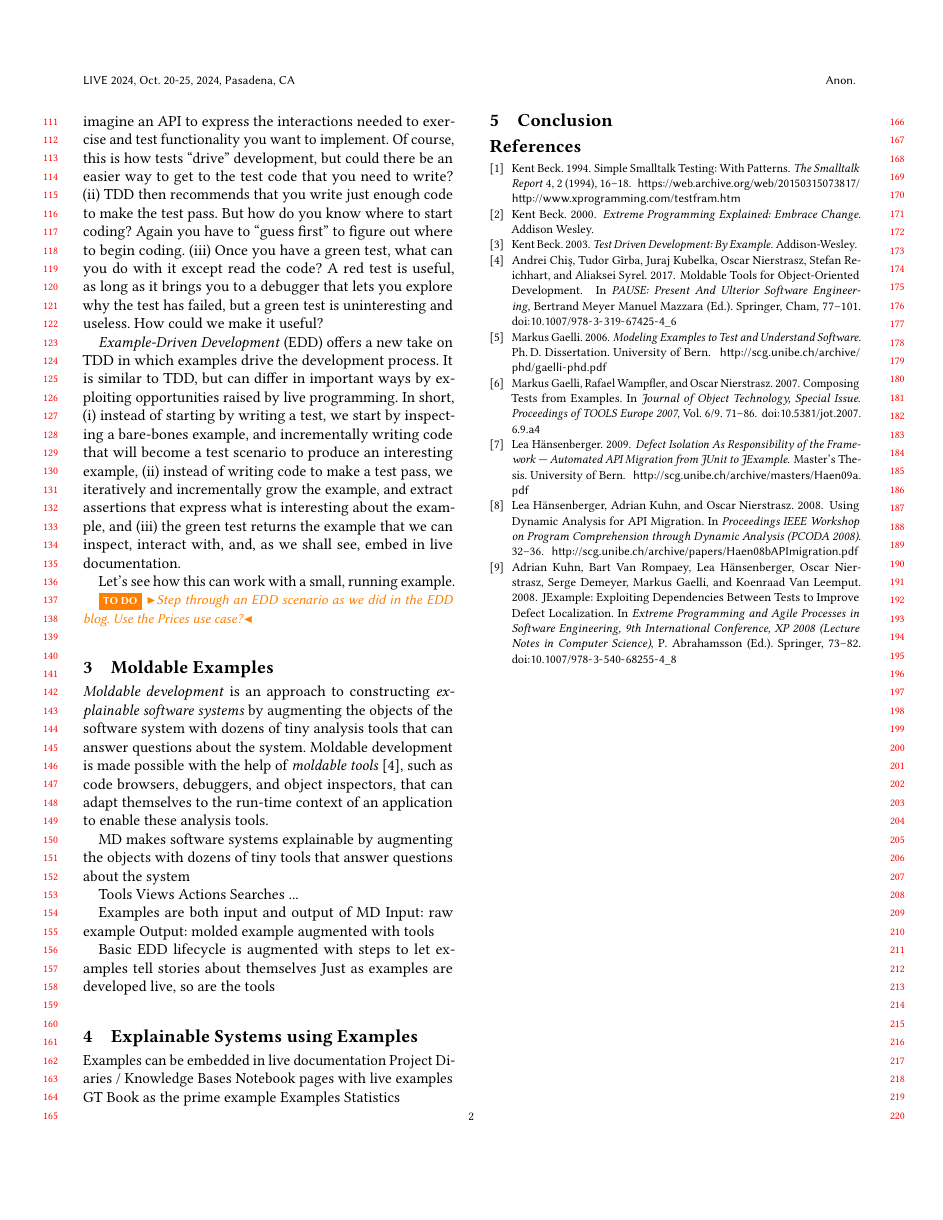
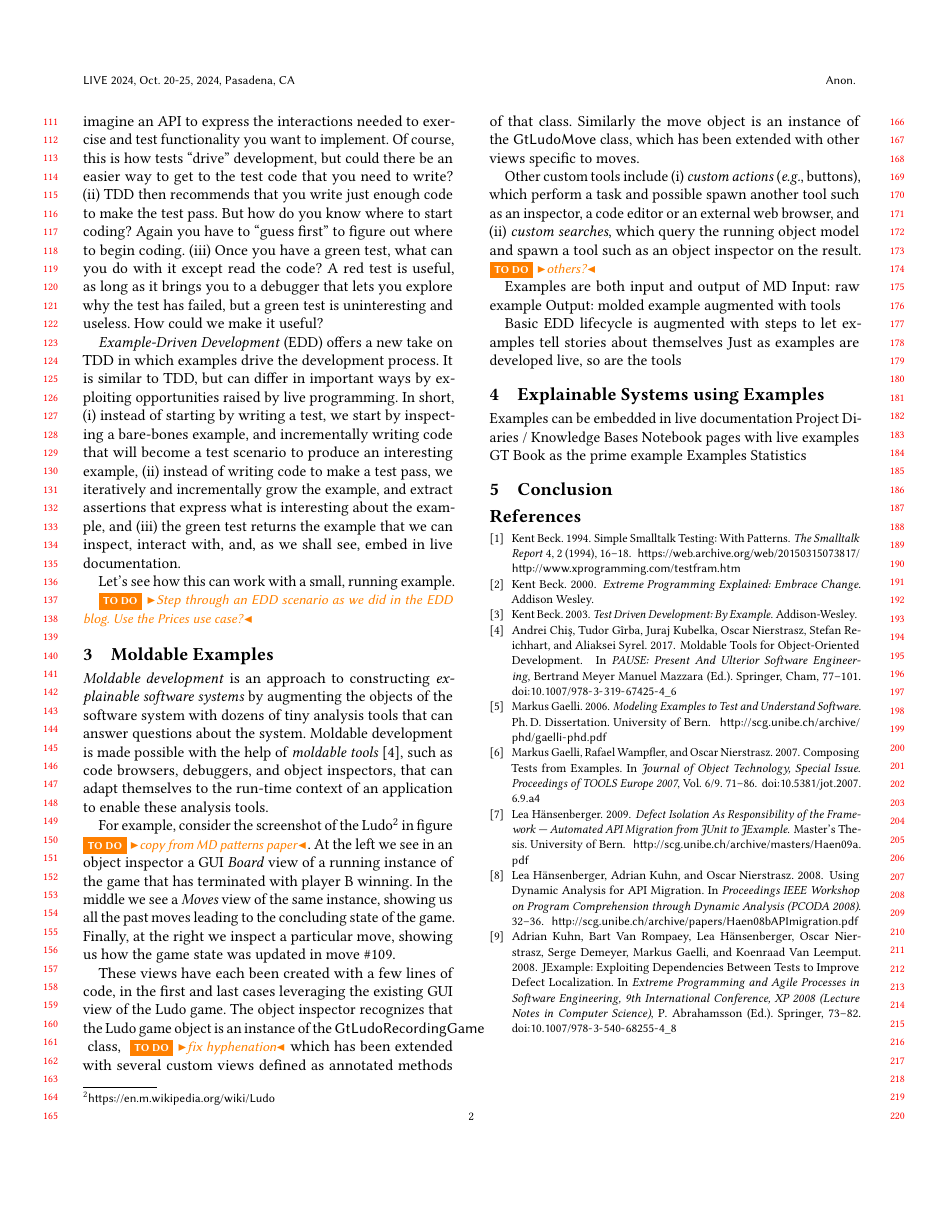
Before and after one commit to feenkcom/paper-edd-live2024, a LaTeX paper (eddBridge.tex): page 2 of 2. Compiled offline with pdfLaTeX.

Commit message:
Working on MD section

```diff
--- a/eddBridge.tex
+++ b/eddBridge.tex
@@ -182,18 +182,29 @@ Use the Prices use case?}
 
 \emph{Moldable development} is an approach to constructing \emph{explainable software systems} by augmenting the objects of the software system with dozens of tiny analysis tools that can answer questions about the system.
 Moldable development is made possible with the help of \emph{moldable tools}~\cite{Chis17a}, such as code browsers, debuggers, and object inspectors, that can adapt themselves to the run-time context of an application to enable these analysis tools.
+% Chis17a Moldable Tools for Object-oriented Development
+
+For example, consider the screenshot of the Ludo\footnote{\url{https://en.m.wikipedia.org/wiki/Ludo}} in figure \todo{copy from MD patterns paper}.
+At the left we see in an object inspector a GUI \emph{Board} view of a running instance of the game that has terminated with player B winning.
+In the middle we see a \emph{Moves} view of the same instance, showing us all the past moves leading to the concluding state of the game.
+Finally, at the right we inspect a particular move, showing us how the game state was updated in move \#109.
+
+These views have each been created with a few lines of code, in the first and last cases leveraging the existing GUI view of the Ludo game.
+The object inspector recognizes that the Ludo game object is an instance of the \st{GtLudoRecordingGame} class,
+\todo{fix hyphenation}
+which has been extended with several custom views defined as annotated methods of that class.
+Similarly the move object is an instance of the \st{GtLudoMove} class, which has been extended with other views specific to moves.
+
+Other custom tools include
+\begin{inparaenum}[(i)]
+	\item \emph{custom actions} (\eg buttons), which perform a task and possible spawn another tool such as an inspector, a code editor or an external web browser, and
+	\item \emph{custom searches}, which query the running object model and spawn a tool such as an object inspector on the result.
+\end{inparaenum}
+\todo{others?}
 
 
 
-MD makes software systems explainable by augmenting the objects with dozens of tiny tools that answer questions about the system
 
-% Chis17a Moldable Tools for Object-oriented Development
-
-Tools
-    Views
-    Actions
-    Searches
-    ...
 
 Examples are both input and output of MD
 Input: raw example
```
